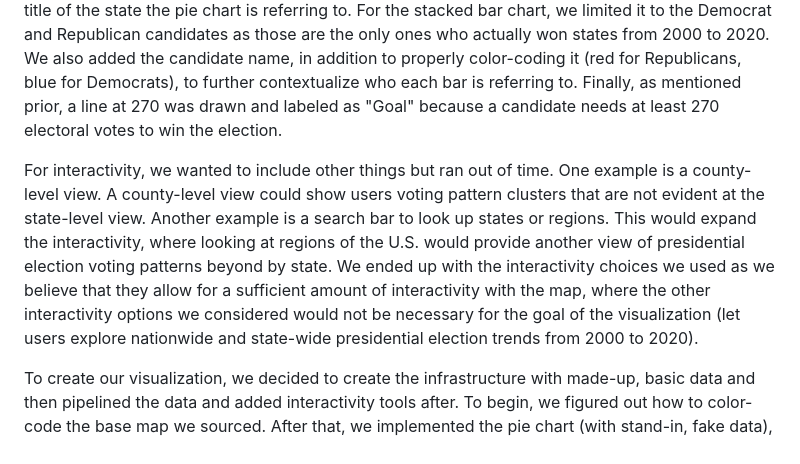
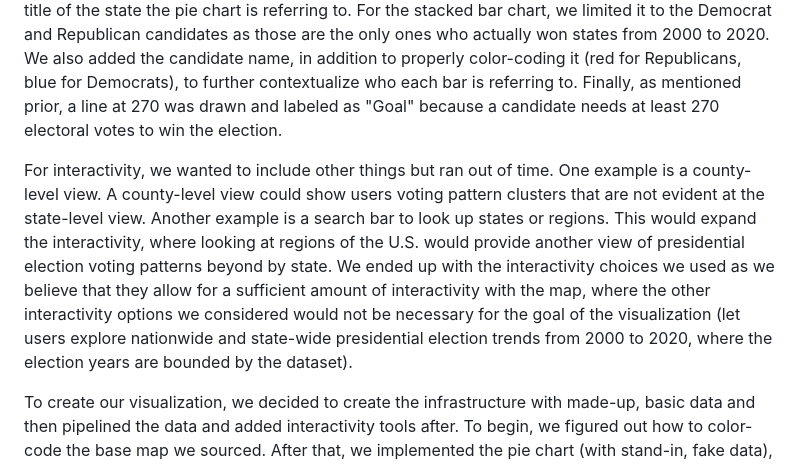
Before and after one commit to jkaminsky2/dsc106-proj3, a Markdown page: writeup.md, the part around the change. Rendered like a GitHub page.

```diff
--- a/writeup.md
+++ b/writeup.md
@@ -18,7 +18,7 @@ For interaction techniques, we concluded that the needed interactivity was to be
 
 On top of the interactivity, states and the pie chart needed to be properly color-coded (red for Republicans, blue for Democrats, green for Green Party, gold for Libretarian, and then gray for other). Furthermore, the pie chart needed to be contextualized; to do this, we added a color-coded key to show which slice of the pie chart is for each candidate (to reinforce the color-coding) and a title of the state the pie chart is referring to. For the stacked bar chart, we limited it to the Democrat and Republican candidates as those are the only ones who actually won states from 2000 to 2020. We also added the candidate name, in addition to properly color-coding it (red for Republicans, blue for Democrats), to further contextualize who each bar is referring to. Finally, as mentioned prior, a line at 270 was drawn and labeled as "Goal" because a candidate needs at least 270 electoral votes to win the election.
 
-For interactivity, we wanted to include other things but ran out of time. One example is a county-level view. A county-level view could show users voting pattern clusters that are not evident at the state-level view. Another example is a search bar to look up states or regions. This would expand the interactivity, where looking at regions of the U.S. would provide another view of presidential election voting patterns beyond by state. We ended up with the interactivity choices we used as we believe that they allow for a sufficient amount of interactivity with the map, where the other interactivity options we considered would not be necessary for the goal of the visualization (let users explore nationwide and state-wide presidential election trends from 2000 to 2020).
+For interactivity, we wanted to include other things but ran out of time. One example is a county-level view. A county-level view could show users voting pattern clusters that are not evident at the state-level view. Another example is a search bar to look up states or regions. This would expand the interactivity, where looking at regions of the U.S. would provide another view of presidential election voting patterns beyond by state. We ended up with the interactivity choices we used as we believe that they allow for a sufficient amount of interactivity with the map, where the other interactivity options we considered would not be necessary for the goal of the visualization (let users explore nationwide and state-wide presidential election trends from 2000 to 2020, where the election years are bounded by the dataset).
 
 To create our visualization, we decided to create the infrastructure with made-up, basic data and then pipelined the data and added interactivity tools after. To begin, we figured out how to color-code the base map we sourced. After that, we implemented the pie chart (with stand-in, fake data), stacked horizontal bar plot, and the transition for zooming into a state and zooming out. To complete the infrastructure, we added a button to let users select a presidential election year to look at. After completing these, we uploaded our datasets and wrote the code to read them in. Then, we made edits to our previous code to read in the real data (the stacked bar chart, state color, and pie chart data); to account for changes in election year, we added the function updateChart to rerun out _chart function so that it would update the visualization to use the appropriate data. Finally, we implemented the pie chart interactivity, where we color-coded it, added the hover text box, and added transitions. The final step was testing everything to make sure transitions worked, everything was properly synchronized, and that all interactivity tools worked and accurately updated the map.
 
```
